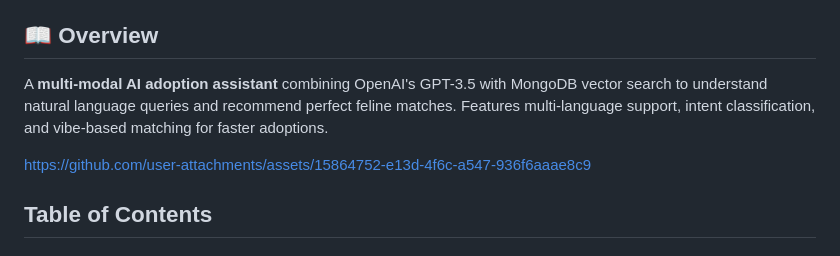
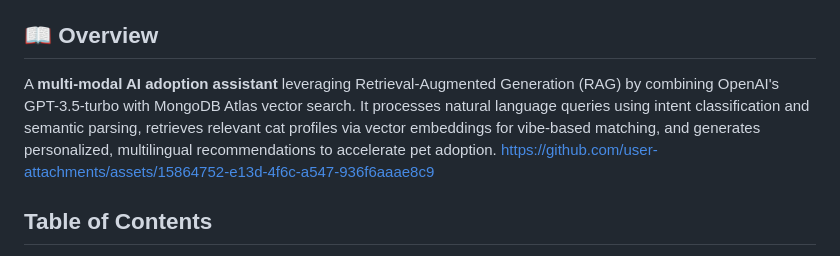
Before and after one commit to KashishV999/WhiskerHaven, a Markdown page: README.md, the part around the change. GitHub-like rendering.

```diff
--- a/README.md
+++ b/README.md
@@ -8,8 +8,7 @@
 [![Chat Now](https://img.shields.io/badge/%F0%9F%A4%96-Try_WhiskerBot-FF6B6B?style=flat)](https://whisker-way.vercel.app/chatbot)
 
 ## 📖 Overview
-A **multi-modal AI adoption assistant** combining OpenAI's GPT-3.5 with MongoDB vector search to understand natural language queries and recommend perfect feline matches. Features multi-language support, intent classification, and vibe-based matching for faster adoptions.
-
+A **multi-modal AI adoption assistant** leveraging Retrieval-Augmented Generation (RAG) by combining OpenAI's GPT-3.5-turbo with MongoDB Atlas vector search. It processes natural language queries using intent classification and semantic parsing, retrieves relevant cat profiles via vector embeddings for vibe-based matching, and generates personalized, multilingual recommendations to accelerate pet adoption.
 https://github.com/user-attachments/assets/15864752-e13d-4f6c-a547-936f6aaae8c9
 
 
```
